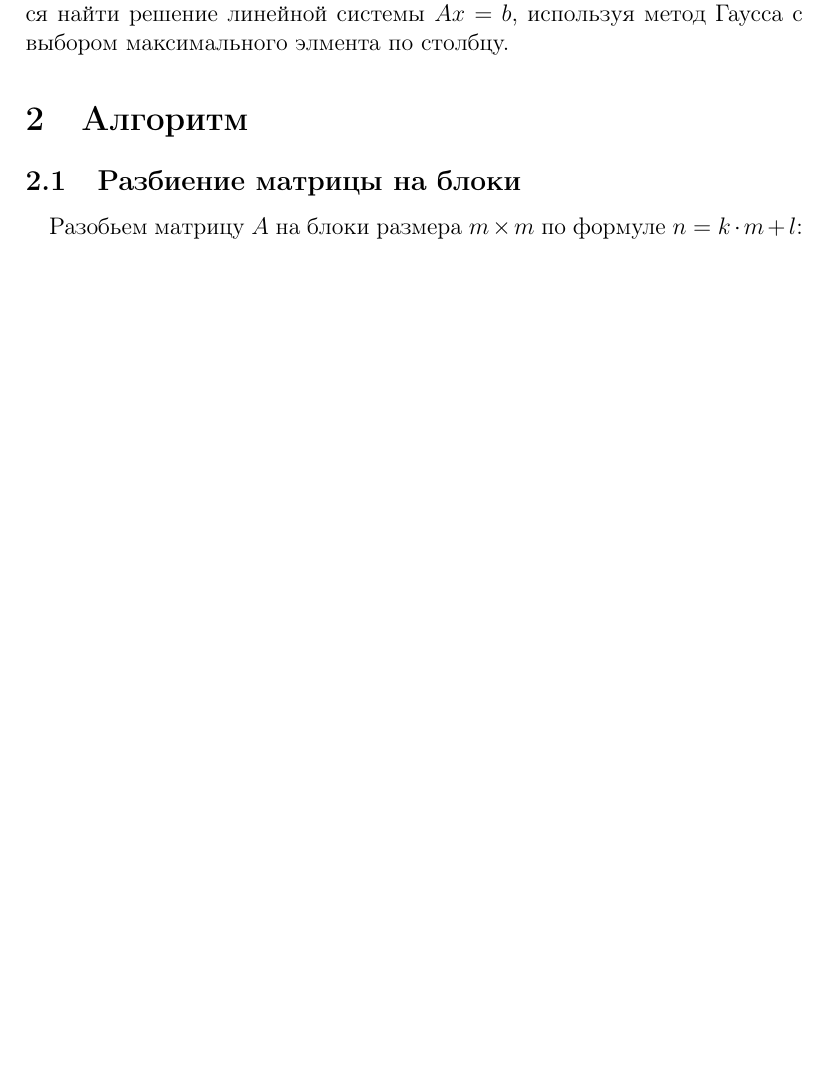
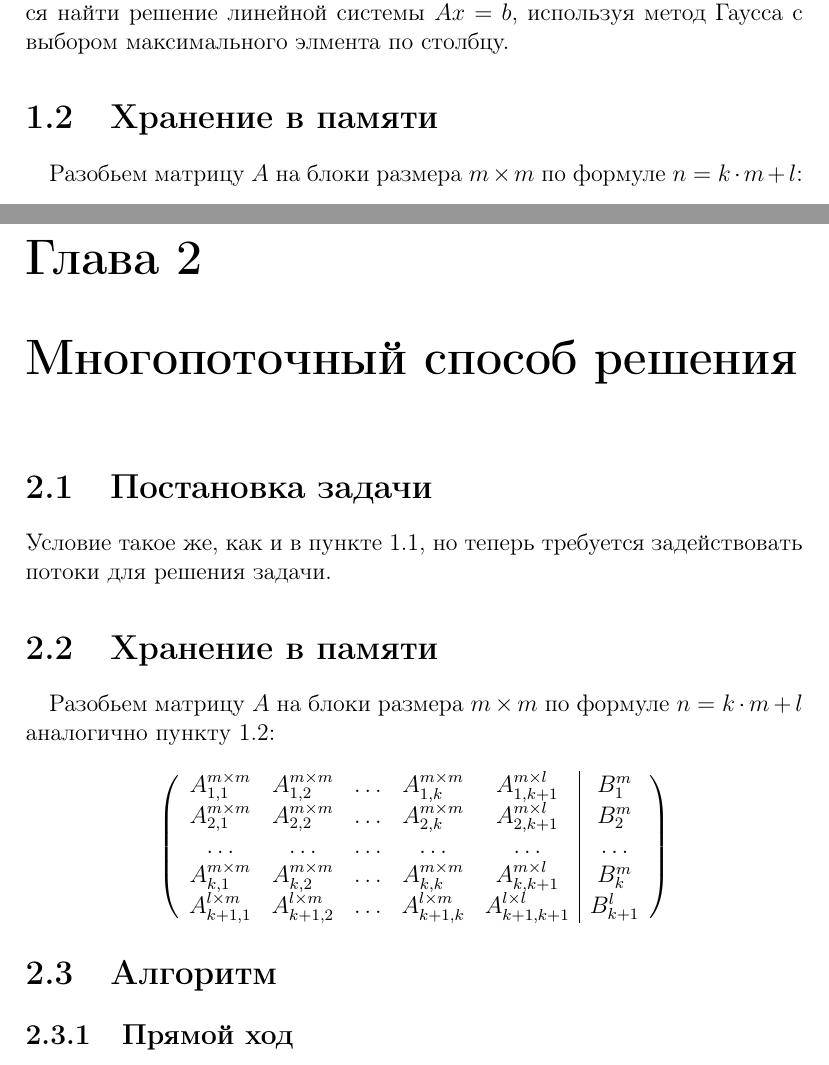
Before and after one commit to SherAndrei/msu_gauss_maxcol, a LaTeX document (0.report/report.tex): part of page 3 of 7 before the commit and two parts of pages 3 and 8 of 8 after it, the two joined at a grey line, cut so that both start at the same text, the shorter picture padded with empty space. Compiled offline with pdfLaTeX.

```diff
--- a/0.report/report.tex
+++ b/0.report/report.tex
@@ -1,4 +1,4 @@
-\documentclass[12pt]{article}
+\documentclass[12pt]{report}
 
 %Russian-specific packages
 %--------------------------------------
@@ -32,8 +33,8 @@
     Требуется найти решение линейной системы $Ax = b$, используя метод
     Гаусса с выбором максимального элмента по столбцу.
 
-    \section{Алгоритм}
-        \subsection{Разбиение матрицы на блоки}
+
+    \section{Хранение в памяти} \label{lin:mem}
     \quad Разобьем матрицу $A$ на блоки размера $m \times m$
     по формуле $ n = k \cdot m + l $:
     \[
@@ -248,4 +248,32 @@
         При $m = 1$: $\frac{2}{3}n^3 + O(n^2)$;
 
         При $m = n$: $\frac{8}{3}n^3 + O(n^2)$;
+
+    \chapter{Многопоточный способ решения}
+        \section{Постановка задачи} \label{thread:task}
+        Условие такое же, как и в пункте \ref{lin:task}, но теперь требуется задействовать
+        потоки для решения задачи.
+        %\section{Краткое описание решения}
+
+        % Напишем multithread функцию, которая будет принимать на вход
+
+        \section{Хранение в памяти} \label{thread:mem}
+        \quad Разобьем матрицу $A$ на блоки размера $m \times m$
+        по формуле $ n = k \cdot m + l $ аналогично пункту \ref{lin:mem}:
+        \[
+        \left(
+        \begin{array}{ccccc|c}
+            A_{1,1}^{m \times m}   & A_{1,2}^{m \times m}   & \ldots & A_{1,k}^{m \times m}   & A_{1,k+1}^{m \times l}    & B^{m}_{1}   \\
+            A_{2,1}^{m \times m}   & A_{2,2}^{m \times m}   & \ldots & A_{2,k}^{m \times m}   & A_{2,k+1}^{m \times l}    & B^{m}_{2}   \\
+            \ldots                 & \ldots                 & \ldots & \ldots                 & \ldots                    & \ldots      \\
+            A_{k,1}^{m \times m}   & A_{k,2}^{m \times m}   & \ldots & A_{k,k}^{m \times m}   & A_{k,k+1}^{m \times l}    & B^{m}_{k}   \\
+            A_{k+1,1}^{l \times m} & A_{k+1,2}^{l \times m} & \ldots & A_{k+1,k}^{l \times m} & A_{k+1, k+1}^{l \times l} & B^{l}_{k+1} \\
+        \end{array}
+        \right)
+        \]
+        % Помимо этого заведем буфер $Buf$ размера $ n \times 1 $ в качестве вспомогательного массива
+        \section{Алгоритм} \label{thread:alg}
+        \subsection{Прямой ход}
+
+
 \end{document}
```
Also changed, not shown: 0.report/report.pdf, Makefile, 0.report/report.tex (50 more changed lines), 2 other files. Lines whose indentation alone changed are shown as unchanged.
